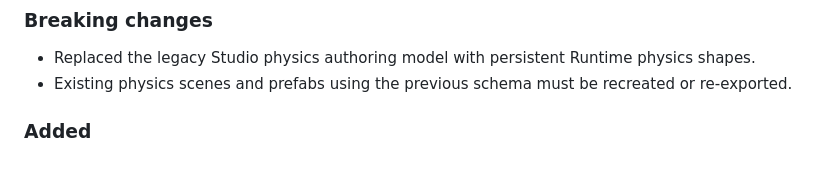
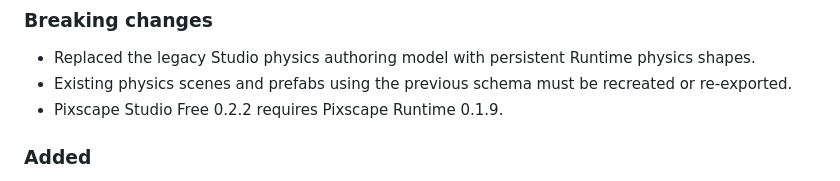
Before and after one commit to pixscapegames/pixscape-studio-free, a Markdown page: CHANGELOG.md, the part around the change. GitHub-like rendering.

```diff
--- a/CHANGELOG.md
+++ b/CHANGELOG.md
@@ -6,6 +6,7 @@
 
 * Replaced the legacy Studio physics authoring model with persistent Runtime physics shapes.
 * Existing physics scenes and prefabs using the previous schema must be recreated or re-exported.
+* Pixscape Studio Free 0.2.2 requires Pixscape Runtime 0.1.9.
 
 ### Added
 
```
